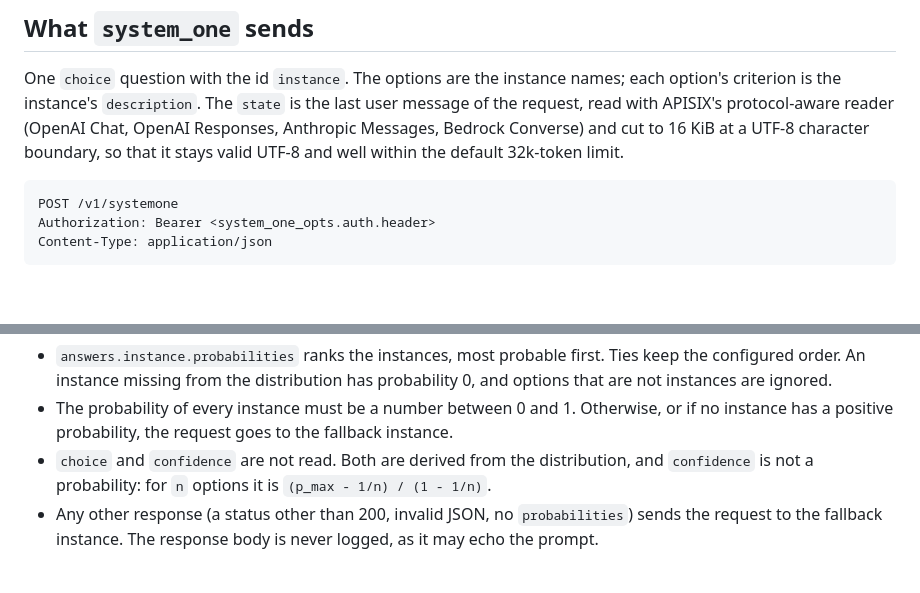
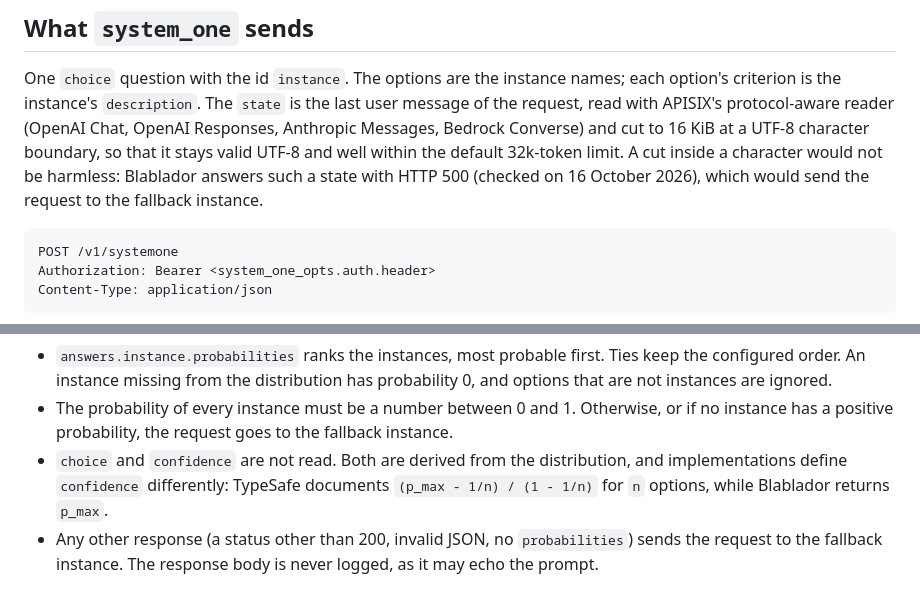
Before and after one commit to surak/semantic-routing-llm-plugin, a Markdown page: docs/system-one-api.md, 2 parts joined by grey strips. GitHub-like rendering; blank space fills up the shorter version.

````diff
--- a/docs/system-one-api.md
+++ b/docs/system-one-api.md
@@ -52,7 +52,9 @@ One `choice` question with the id `instance`. The options are the instance names
 criterion is the instance's `description`. The `state` is the last user message of the request,
 read with APISIX's protocol-aware reader (OpenAI Chat, OpenAI Responses, Anthropic Messages,
 Bedrock Converse) and cut to 16 KiB at a UTF-8 character boundary, so that it stays valid UTF-8
-and well within the default 32k-token limit.
+and well within the default 32k-token limit. A cut inside a character would not be harmless:
+Blablador answers such a state with HTTP 500 (checked on 16 October 2026), which would send the
+request to the fallback instance.
 
 ```http
 POST /v1/systemone
@@ -108,7 +110,8 @@ The request goes through APISIX's shared AI provider layer, like the embedding r
 - The probability of every instance must be a number between 0 and 1. Otherwise, or if no
   instance has a positive probability, the request goes to the fallback instance.
 - `choice` and `confidence` are not read. Both are derived from the distribution, and
-  `confidence` is not a probability: for `n` options it is `(p_max - 1/n) / (1 - 1/n)`.
+  implementations define `confidence` differently: TypeSafe documents
+  `(p_max - 1/n) / (1 - 1/n)` for `n` options, while Blablador returns `p_max`.
 - Any other response (a status other than 200, invalid JSON, no `probabilities`) sends the
   request to the fallback instance. The response body is never logged, as it may echo the
   prompt.
````
Also changed, not shown: docs/design.md (+4 -2 lines).
